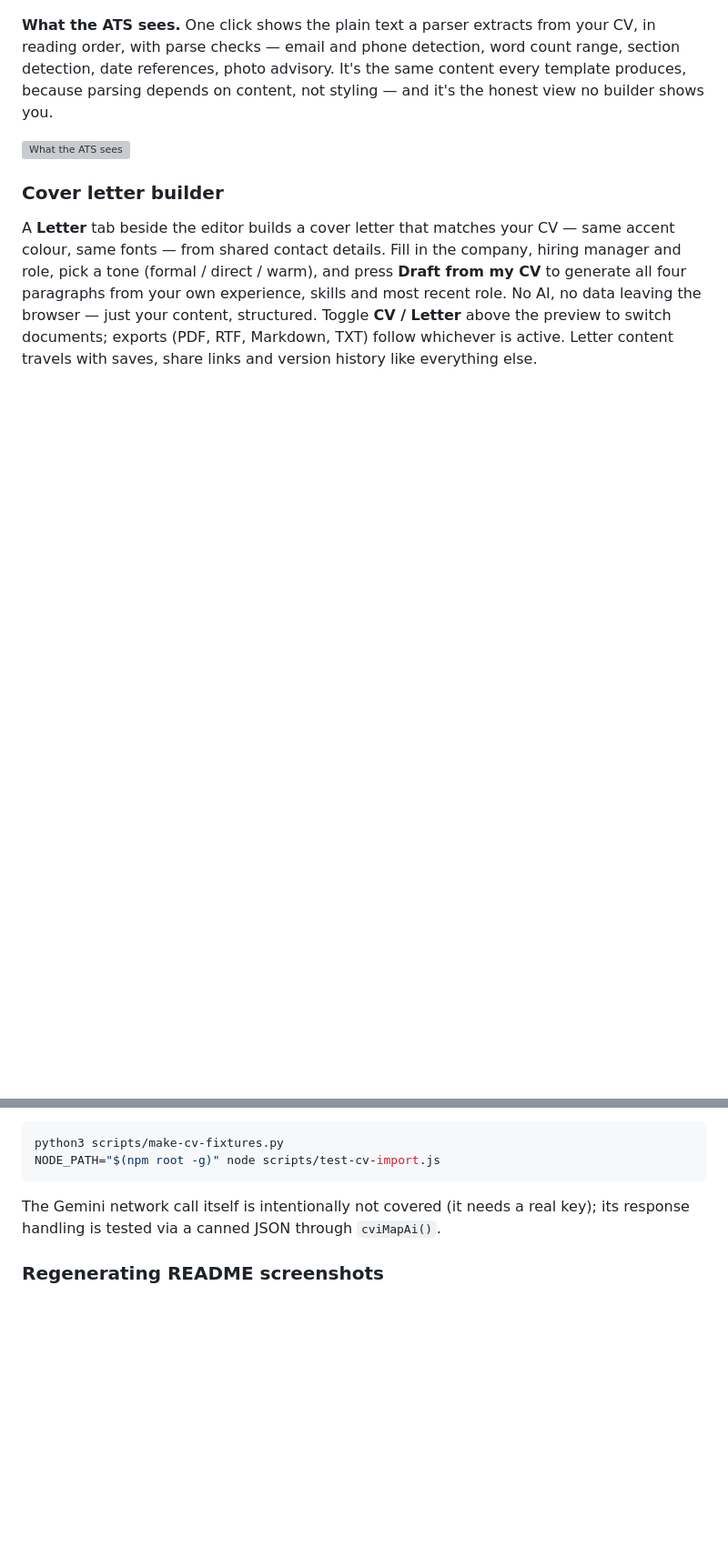
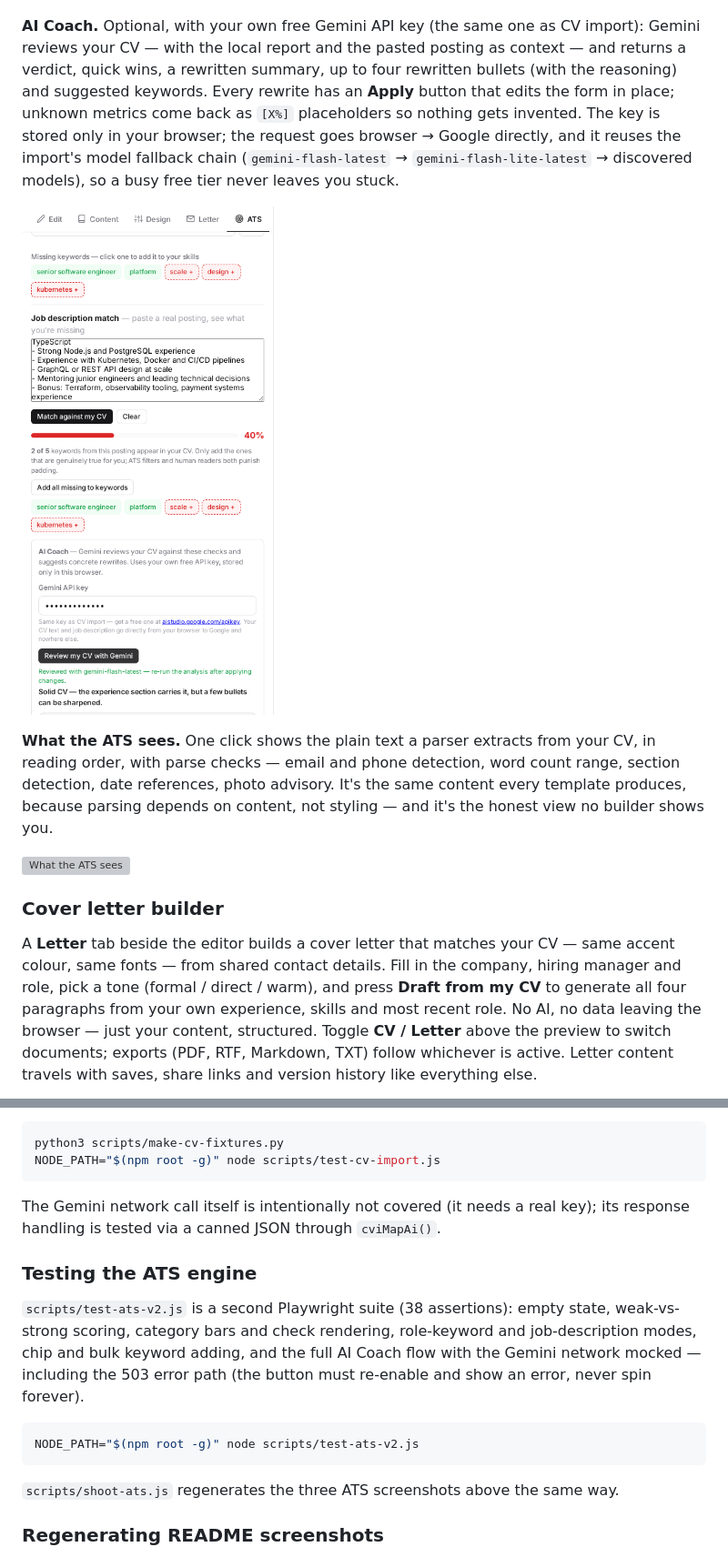
Before and after one commit to touhidsiddiqueeraj-bit/CV-Genie, a Markdown page: README.md, 2 parts joined by grey strips. Shown at 91% size. Rendered like a GitHub page; pictures changed too: docs/images/ats-ai.png (added), docs/images/ats-jd.png; blank space fills up the shorter version; grey boxes are pictures that could not be loaded.

````diff
--- a/README.md
+++ b/README.md
@@ -72,5 +83,9 @@ Type a target role and the analyser matches it against a dictionary of 80+ roles
 
 ![Job description match](docs/images/ats-jd.png)
+
+**AI Coach.** Optional, with your own free Gemini API key (the same one as CV import): Gemini reviews your CV — with the local report and the pasted posting as context — and returns a verdict, quick wins, a rewritten summary, up to four rewritten bullets (with the reasoning) and suggested keywords. Every rewrite has an **Apply** button that edits the form in place; unknown metrics come back as `[X%]` placeholders so nothing gets invented. The key is stored only in your browser; the request goes browser → Google directly, and it reuses the import's model fallback chain (`gemini-flash-latest` → `gemini-flash-lite-latest` → discovered models), so a busy free tier never leaves you stuck.
+
+![AI Coach](docs/images/ats-ai.png)
 
 **What the ATS sees.** One click shows the plain text a parser extracts from your CV, in reading order, with parse checks — email and phone detection, word count range, section detection, date references, photo advisory. It's the same content every template produces, because parsing depends on content, not styling — and it's the honest view no builder shows you.
 
@@ -314,6 +329,16 @@ NODE_PATH="$(npm root -g)" node scripts/test-cv-import.js
 
 The Gemini network call itself is intentionally not covered (it needs a real key); its response handling is tested via a canned JSON through `cviMapAi()`.
 
+### Testing the ATS engine
+
+`scripts/test-ats-v2.js` is a second Playwright suite (38 assertions): empty state, weak-vs-strong scoring, category bars and check rendering, role-keyword and job-description modes, chip and bulk keyword adding, and the full AI Coach flow with the Gemini network mocked — including the 503 error path (the button must re-enable and show an error, never spin forever).
+
+```bash
+NODE_PATH="$(npm root -g)" node scripts/test-ats-v2.js
+```
+
+`scripts/shoot-ats.js` regenerates the three ATS screenshots above the same way.
+
 ### Regenerating README screenshots
 
 Serve the repo, then use Playwright against `restoreState()` with sample data and `changeTemplate(t)` — screenshot `#cvScaleOuter` per template into `docs/images/templates/`.
````
Also changed, not shown: other parts of README.md (+18 -7 lines), docs/images/ats.png, 3 other files.
